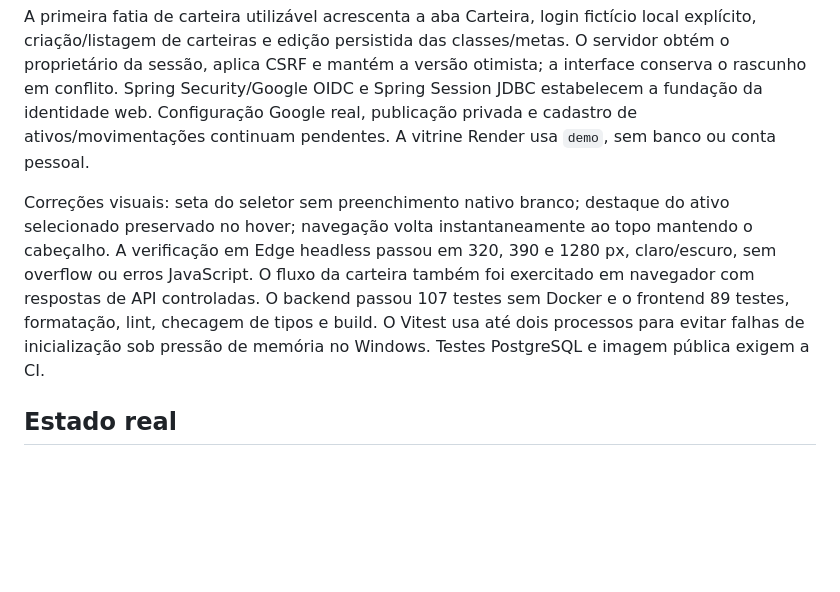
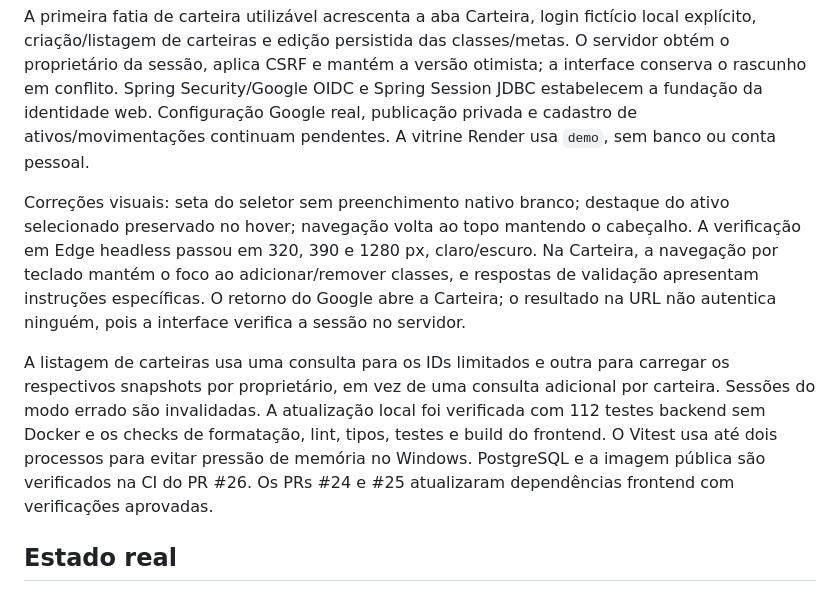
Before and after one commit to thiagojosetj/pagina-investimentos, a Markdown page: docs/PROJECT_STATUS.md, the part around the change. Drawn GitHub-style; blank space fills up the shorter version.

Commit message:
docs: record portfolio verification and performance

```diff
--- a/docs/PROJECT_STATUS.md
+++ b/docs/PROJECT_STATUS.md
@@ -8,7 +8,9 @@ Os PRs #12 (Spotless), #13 (dependências frontend) e #11 (snapshot coerente, sw
 
 A primeira fatia de carteira utilizável acrescenta a aba Carteira, login fictício local explícito, criação/listagem de carteiras e edição persistida das classes/metas. O servidor obtém o proprietário da sessão, aplica CSRF e mantém a versão otimista; a interface conserva o rascunho em conflito. Spring Security/Google OIDC e Spring Session JDBC estabelecem a fundação da identidade web. Configuração Google real, publicação privada e cadastro de ativos/movimentações continuam pendentes. A vitrine Render usa `demo`, sem banco ou conta pessoal.
 
-Correções visuais: seta do seletor sem preenchimento nativo branco; destaque do ativo selecionado preservado no hover; navegação volta instantaneamente ao topo mantendo o cabeçalho. A verificação em Edge headless passou em 320, 390 e 1280 px, claro/escuro, sem overflow ou erros JavaScript. O fluxo da carteira também foi exercitado em navegador com respostas de API controladas. O backend passou 107 testes sem Docker e o frontend 89 testes, formatação, lint, checagem de tipos e build. O Vitest usa até dois processos para evitar falhas de inicialização sob pressão de memória no Windows. Testes PostgreSQL e imagem pública exigem a CI.
+Correções visuais: seta do seletor sem preenchimento nativo branco; destaque do ativo selecionado preservado no hover; navegação volta ao topo mantendo o cabeçalho. A verificação em Edge headless passou em 320, 390 e 1280 px, claro/escuro. Na Carteira, a navegação por teclado mantém o foco ao adicionar/remover classes, e respostas de validação apresentam instruções específicas. O retorno do Google abre a Carteira; o resultado na URL não autentica ninguém, pois a interface verifica a sessão no servidor.
+
+A listagem de carteiras usa uma consulta para os IDs limitados e outra para carregar os respectivos snapshots por proprietário, em vez de uma consulta adicional por carteira. Sessões do modo errado são invalidadas. A atualização local foi verificada com 112 testes backend sem Docker e os checks de formatação, lint, tipos, testes e build do frontend. O Vitest usa até dois processos para evitar pressão de memória no Windows. PostgreSQL e a imagem pública são verificados na CI do PR #26. Os PRs #24 e #25 atualizaram dependências frontend com verificações aprovadas.
 
 ## Estado real
 
```
